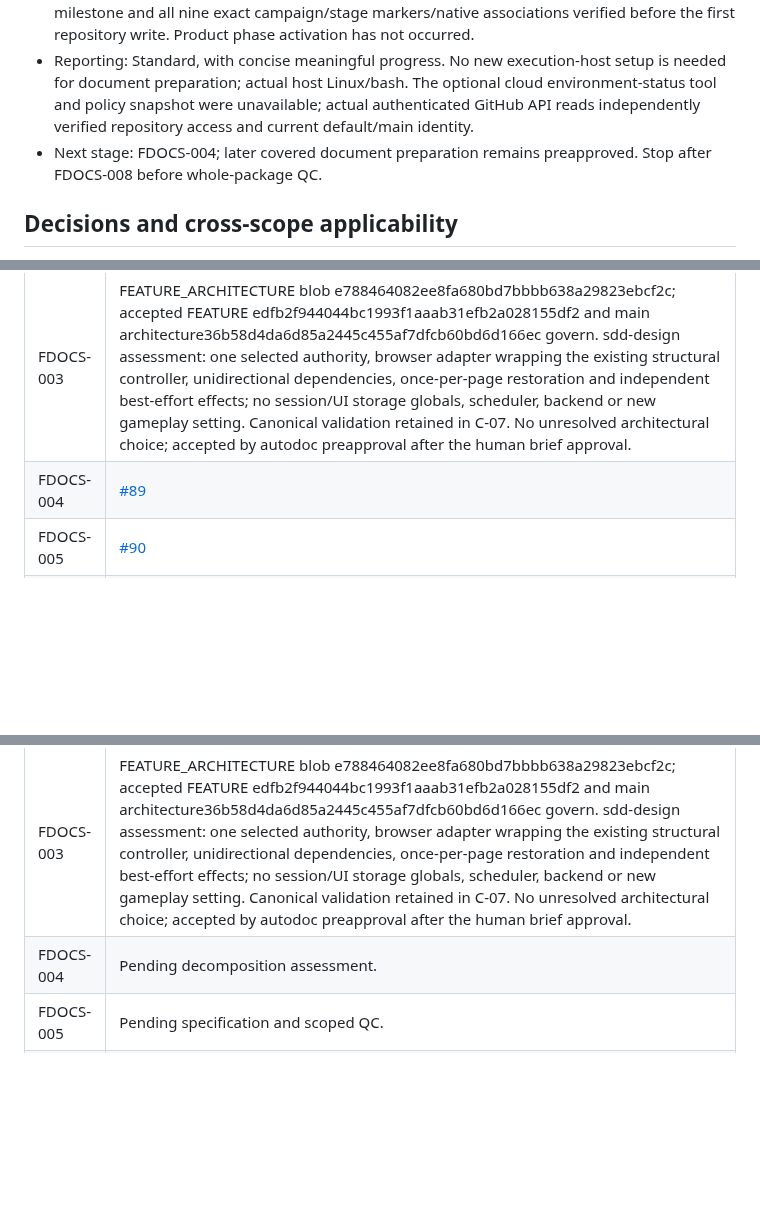
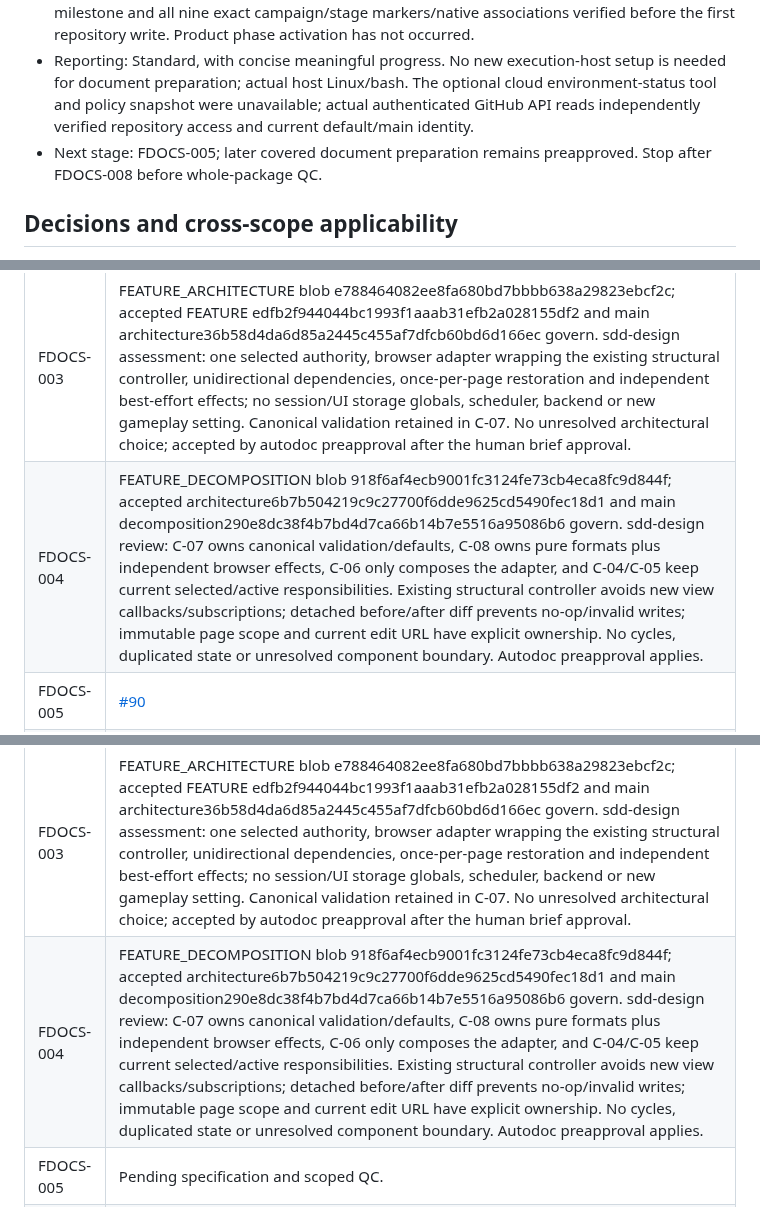
Before and after one commit to pchemguy/SDD-Manager-Demo-Tetris-ChatGPT-Featured-V2, a Markdown page: docs/dev/FEATURE_PREPARATION.md, 3 parts joined by grey strips. GitHub-like rendering; blank space fills up the shorter version.

Commit message:
[005_5153bbf/FDOCS-004] Define persistence component collaboration

```diff
--- a/docs/dev/FEATURE_PREPARATION.md
+++ b/docs/dev/FEATURE_PREPARATION.md
@@ -15,7 +15,7 @@ Accepted main source: v1.4.0 integrated/released state at the baseline, with cur
 - Authorized range now: prepare the accepted six-setting persistence document pass through FDOCS-008. Autodoc ends at FDOCS-008 before whole-package QC; the prior campaign's QC/full-implementation grant ended and does not authorize this feature's implementation.
 - Tracking: enabled by repository AGENTS default and retained project policy. Preparation milestone and all nine exact campaign/stage markers/native associations verified before the first repository write. Product phase activation has not occurred.
 - Reporting: Standard, with concise meaningful progress. No new execution-host setup is needed for document preparation; actual host Linux/bash. The optional cloud environment-status tool and policy snapshot were unavailable; actual authenticated GitHub API reads independently verified repository access and current default/main identity.
-- Next stage: FDOCS-004; later covered document preparation remains preapproved. Stop after FDOCS-008 before whole-package QC.
+- Next stage: FDOCS-005; later covered document preparation remains preapproved. Stop after FDOCS-008 before whole-package QC.
 
 ## Decisions and cross-scope applicability
 
@@ -34,7 +34,7 @@ Preparation milestone: [sdd-docs-005_5153bbf](https://github.com/pchemguy/SDD-Ma
 | FDOCS-001 | [#86](https://github.com/pchemguy/SDD-Manager-Demo-Tetris-ChatGPT-Featured-V2/issues/86) |
 | FDOCS-002 | Human accepted FEATURE blob edfb2f944044bc1993f1aaab31efb2a028155df2, presented at published228ce8ab10bfca9e92456a23858d3f66d4f8f6c7, with “k” on 2026-10-30. Scope/edge choices and browser-only compatibility consequences accepted; downstream FDOCS-003–008 preapproved under retained autodoc/onepass. Brief coverage assessment remains applicable; no source changes since presentation. |
 | FDOCS-003 | FEATURE_ARCHITECTURE blob e788464082ee8fa680bd7bbbb638a29823ebcf2c; accepted FEATURE edfb2f944044bc1993f1aaab31efb2a028155df2 and main architecture36b58d4da6d85a2445c455af7dfcb60bd6d166ec govern. sdd-design assessment: one selected authority, browser adapter wrapping the existing structural controller, unidirectional dependencies, once-per-page restoration and independent best-effort effects; no session/UI storage globals, scheduler, backend or new gameplay setting. Canonical validation retained in C-07. No unresolved architectural choice; accepted by autodoc preapproval after the human brief approval. |
-| FDOCS-004 | [#89](https://github.com/pchemguy/SDD-Manager-Demo-Tetris-ChatGPT-Featured-V2/issues/89) |
+| FDOCS-004 | FEATURE_DECOMPOSITION blob 918f6af4ecb9001fc3124fe73cb4eca8fc9d844f; accepted architecture6b7b504219c9c27700f6dde9625cd5490fec18d1 and main decomposition290e8dc38f4b7bd4d7ca66b14b7e5516a95086b6 govern. sdd-design review: C-07 owns canonical validation/defaults, C-08 owns pure formats plus independent browser effects, C-06 only composes the adapter, and C-04/C-05 keep current selected/active responsibilities. Existing structural controller avoids new view callbacks/subscriptions; detached before/after diff prevents no-op/invalid writes; immutable page scope and current edit URL have explicit ownership. No cycles, duplicated state or unresolved component boundary. Autodoc preapproval applies. |
 | FDOCS-005 | [#90](https://github.com/pchemguy/SDD-Manager-Demo-Tetris-ChatGPT-Featured-V2/issues/90) |
 | FDOCS-006 | [#91](https://github.com/pchemguy/SDD-Manager-Demo-Tetris-ChatGPT-Featured-V2/issues/91) |
 | FDOCS-007 | [#92](https://github.com/pchemguy/SDD-Manager-Demo-Tetris-ChatGPT-Featured-V2/issues/92) |
@@ -48,7 +48,7 @@ Preparation milestone: [sdd-docs-005_5153bbf](https://github.com/pchemguy/SDD-Ma
 | FDOCS-001 | Clean eligible Git worktree; local/remote default main both 5153bbf695ba68dfff4af5faf2821d2d2eb94488; campaign/branch collision readback clear; all nine hosted issues and milestone verified. Existing AGENTS/discovery/disclosure/usage and manual provenance scaffold reused without resetting main initialization. Context/record/task/HANDOFF initialized coherently; owning commit publication and issue closure follow this checkpoint. |
 | FDOCS-002 | Human accepted FEATURE blob edfb2f944044bc1993f1aaab31efb2a028155df2, presented at published228ce8ab10bfca9e92456a23858d3f66d4f8f6c7, with “k” on 2026-10-30. Scope/edge choices and browser-only compatibility consequences accepted; downstream FDOCS-003–008 preapproved under retained autodoc/onepass. Brief coverage assessment remains applicable; no source changes since presentation. |
 | FDOCS-003 | FEATURE_ARCHITECTURE blob e788464082ee8fa680bd7bbbb638a29823ebcf2c; accepted FEATURE edfb2f944044bc1993f1aaab31efb2a028155df2 and main architecture36b58d4da6d85a2445c455af7dfcb60bd6d166ec govern. sdd-design assessment: one selected authority, browser adapter wrapping the existing structural controller, unidirectional dependencies, once-per-page restoration and independent best-effort effects; no session/UI storage globals, scheduler, backend or new gameplay setting. Canonical validation retained in C-07. No unresolved architectural choice; accepted by autodoc preapproval after the human brief approval. |
-| FDOCS-004 | Pending decomposition assessment. |
+| FDOCS-004 | FEATURE_DECOMPOSITION blob 918f6af4ecb9001fc3124fe73cb4eca8fc9d844f; accepted architecture6b7b504219c9c27700f6dde9625cd5490fec18d1 and main decomposition290e8dc38f4b7bd4d7ca66b14b7e5516a95086b6 govern. sdd-design review: C-07 owns canonical validation/defaults, C-08 owns pure formats plus independent browser effects, C-06 only composes the adapter, and C-04/C-05 keep current selected/active responsibilities. Existing structural controller avoids new view callbacks/subscriptions; detached before/after diff prevents no-op/invalid writes; immutable page scope and current edit URL have explicit ownership. No cycles, duplicated state or unresolved component boundary. Autodoc preapproval applies. |
 | FDOCS-005 | Pending specification and scoped QC. |
 | FDOCS-006 | Pending delivery strategy and scoped QC. |
 | FDOCS-007 | Pending layout assessment/combined QC. |
```
Also changed, not shown: other parts of docs/dev/FEATURE_PREPARATION.md (+1 -1 lines), docs/dev/FEATURE_DECOMPOSITION.md (added, +31 -0 lines), docs/dev/FEATURE_DOCS_TASKS.md (+1 -1 lines).
